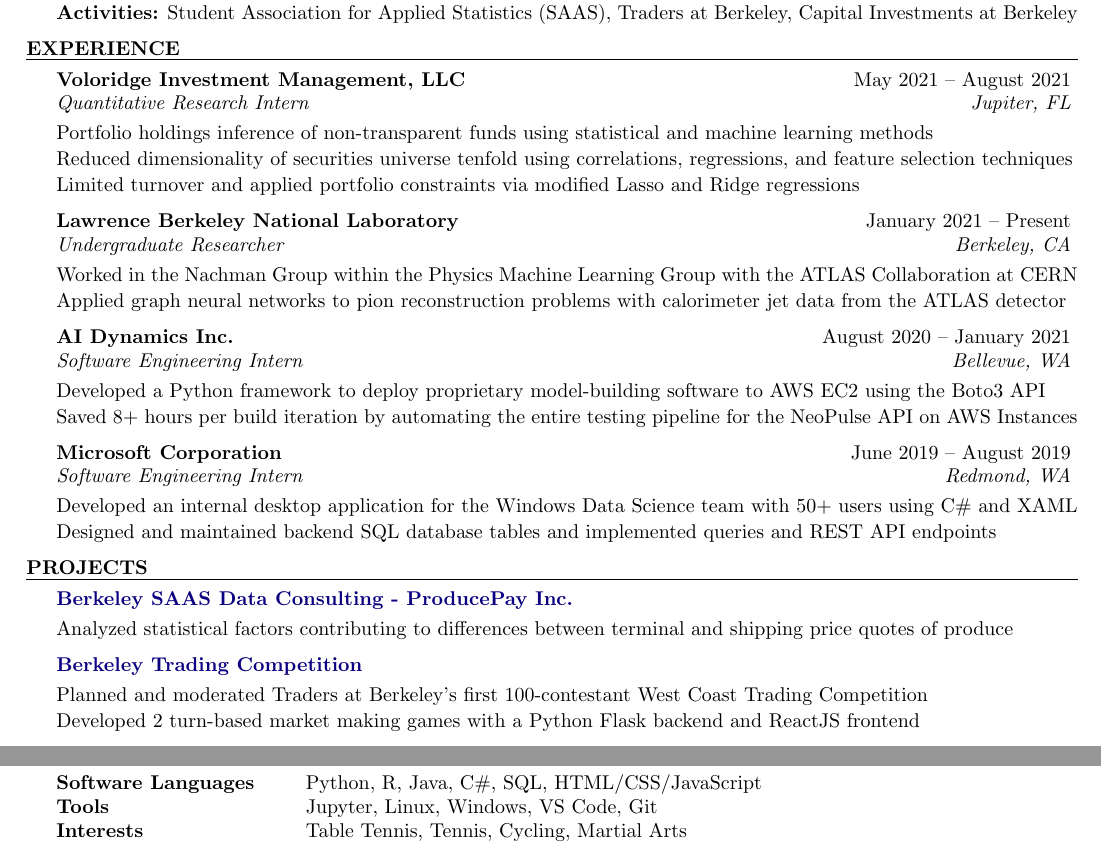
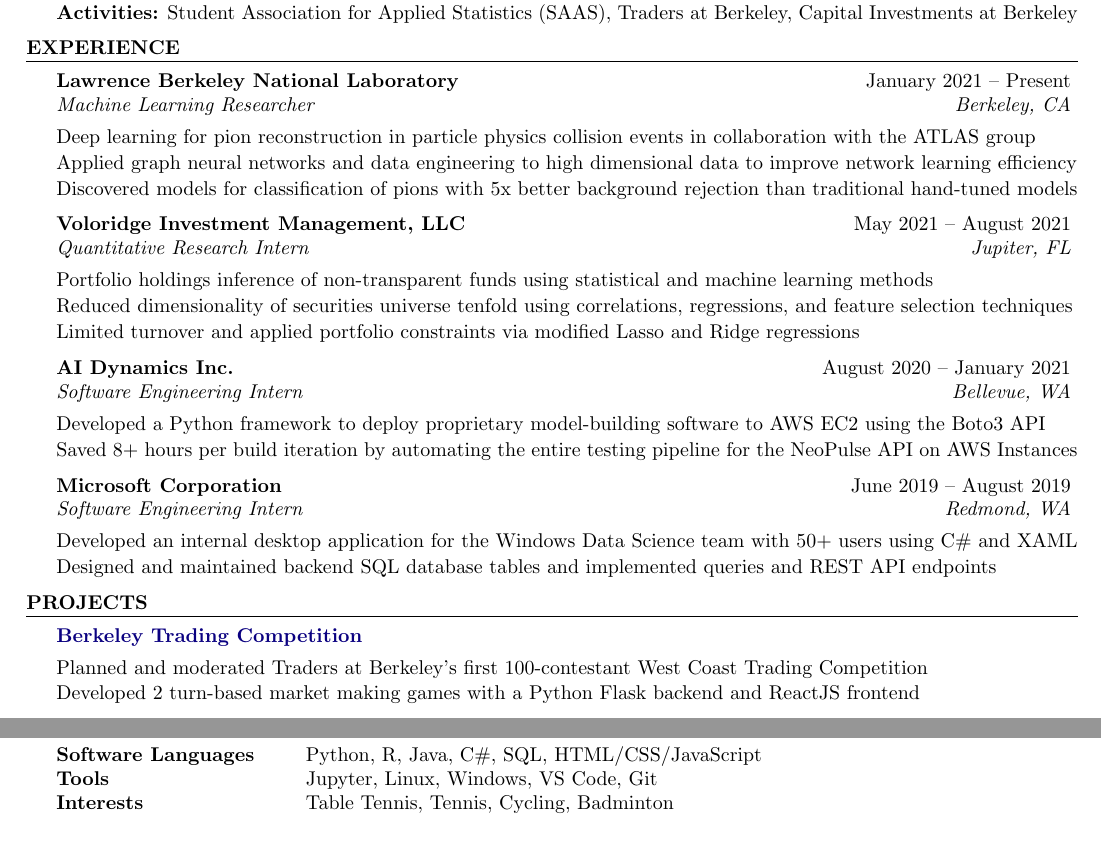
Before and after one commit to evilpegasus/Resume, a LaTeX CV (Ming_Fong_Resume.tex): two parts of the page, joined at a grey line, cut so that both start at the same text. Compiled offline with pdfLaTeX.

Commit message:
update description for berkeley lab and remove producepay

```diff
--- a/Ming_Fong_Resume.tex
+++ b/Ming_Fong_Resume.tex
@@ -56,18 +56,18 @@
 
 \begin{rSection}{Experience}
 
+\begin{rSubsection}{Lawrence Berkeley National Laboratory}{January 2021 – Present}{Machine Learning Researcher}{Berkeley, CA}
+    \item Deep learning for pion reconstruction in particle physics collision events in collaboration with the ATLAS group
+    \item Applied graph neural networks and data engineering to high dimensional data to improve network learning efficiency
+    \item Discovered models for classification of pions with 5x better background rejection than traditional hand-tuned models
+\end{rSubsection}
+
 \begin{rSubsection}{Voloridge Investment Management, LLC}{May 2021 – August 2021}{Quantitative Research Intern}{Jupiter, FL}
     \item Portfolio holdings inference of non-transparent funds using statistical and machine learning methods
     \item Reduced dimensionality of securities universe tenfold using correlations, regressions, and feature selection techniques
     \item Limited turnover and applied portfolio constraints via modified Lasso and Ridge regressions
     % \item Reduced dimensionality and limited turnover via LASSO and Ridge regressions to estimate portfolio weightings
     % \item Utilized feature selection algorithms and various forms of regressions in Python with Pandas, NumPy, and Sklearn
-\end{rSubsection}
-
-\begin{rSubsection}{Lawrence Berkeley National Laboratory}{January 2021 – Present}{Undergraduate Researcher}{Berkeley, CA}
-    \item Worked in the Nachman Group within the Physics Machine Learning Group with the ATLAS Collaboration at CERN
-    \item Applied graph neural networks to pion reconstruction problems with calorimeter jet data from the ATLAS detector
-    % \item Implemented models for classification of pions with 5x better background rejection than hand-tuned models
 \end{rSubsection}
 
 \begin{rSubsection}{AI Dynamics Inc.}{August 2020 – January 2021}{Software Engineering Intern}{Bellevue, WA}
@@ -90,9 +90,9 @@
 
 \begin{rSection}{Projects}
 
-\begin{rSubsection}{\href{https://www.producepay.com/}{Berkeley SAAS Data Consulting - ProducePay Inc.}}{}{}{}
-    \item Analyzed statistical factors contributing to differences between terminal and shipping price quotes of produce
-\end{rSubsection}
+% \begin{rSubsection}{\href{https://www.producepay.com/}{Berkeley SAAS Data Consulting - ProducePay Inc.}}{}{}{}
+%     \item Analyzed statistical factors contributing to differences between terminal and shipping price quotes of produce
+% \end{rSubsection}
 
 \begin{rSubsection}{\href{https://traders.berkeley.edu/}{Berkeley Trading Competition}}{}{}{}
     \item Planned and moderated Traders at Berkeley's first 100-contestant West Coast Trading Competition
@@ -135,7 +135,7 @@
 Software Languages & Python, R, Java, C\#, SQL, HTML/CSS/JavaScript\\
 Tools & Jupyter, Linux, Windows, VS Code, Git \\
 % Languages & English, Mandarin, Cantonese, German \\
-Interests & Table Tennis, Tennis, Cycling, Martial Arts
+Interests & Table Tennis, Tennis, Cycling, Badminton
 \end{tabular}
 
 \end{rSection}
```
Also changed, not shown: Ming_Fong_Resume.pdf.
